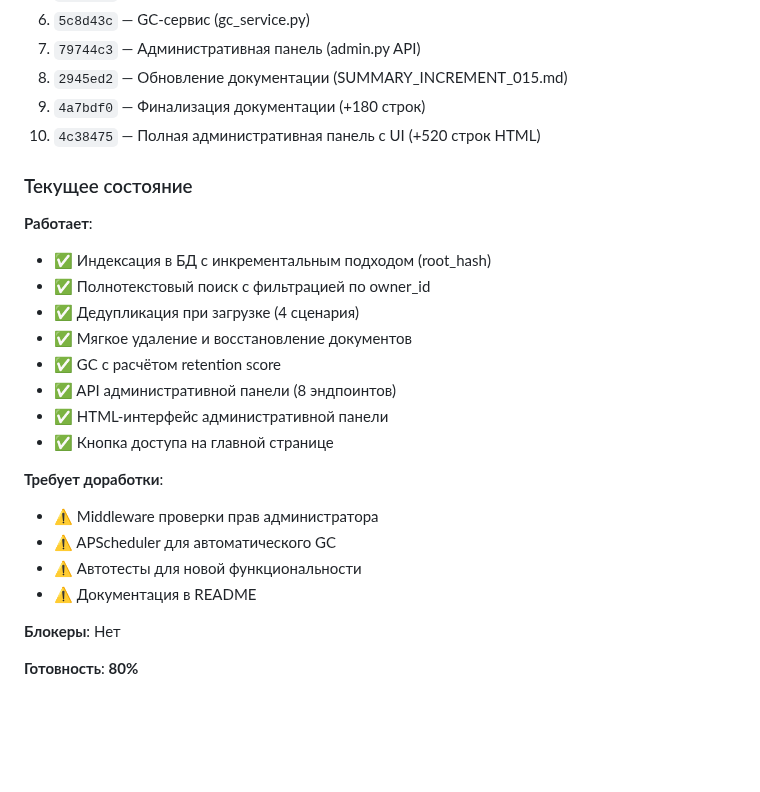
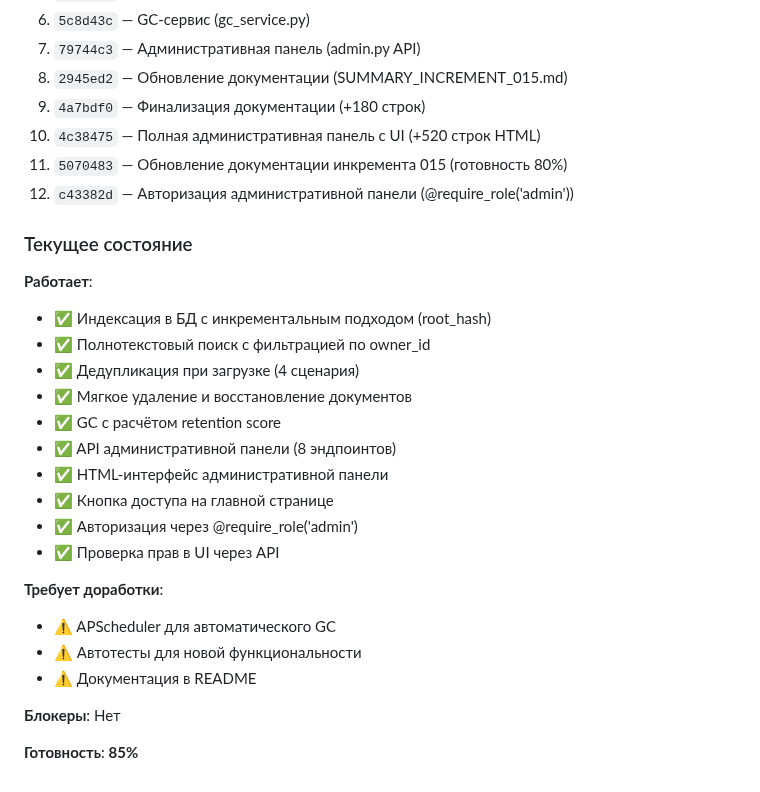
Before and after one commit to mvyarikov-web/ZAKUPKI_WEB, a Markdown page: increments_doc/015-increment-2025-11-05.md, the part around the change. Drawn GitHub-style; blank space fills up the shorter version.

Commit message:
docs: обновление инкремента 015 — завершена авторизация
- Добавлен коммит c43382d (авторизация админ-панели)
- Готовность повышена до 85% (было 80%)
- Middleware проверки прав реализован полностью
- Осталось: APScheduler, автотесты, README

Текущий статус: 8/10 задач завершено

```diff
--- a/increments_doc/015-increment-2025-11-05.md
+++ b/increments_doc/015-increment-2025-11-05.md
@@ -332,6 +332,8 @@ usage_norm = min(access_count / days_since_upload, 1)
 8. `2945ed2` — Обновление документации (SUMMARY_INCREMENT_015.md)
 9. `4a7bdf0` — Финализация документации (+180 строк)
 10. `4c38475` — Полная административная панель с UI (+520 строк HTML)
+11. `5070483` — Обновление документации инкремента 015 (готовность 80%)
+12. `c43382d` — Авторизация административной панели (@require_role('admin'))
 
 ### Текущее состояние
 
@@ -344,13 +346,14 @@ usage_norm = min(access_count / days_since_upload, 1)
 - ✅ API административной панели (8 эндпоинтов)
 - ✅ HTML-интерфейс административной панели
 - ✅ Кнопка доступа на главной странице
+- ✅ Авторизация через @require_role('admin')
+- ✅ Проверка прав в UI через API
 
 **Требует доработки**:
-- ⚠️ Middleware проверки прав администратора
 - ⚠️ APScheduler для автоматического GC
 - ⚠️ Автотесты для новой функциональности
 - ⚠️ Документация в README
 
 **Блокеры**: Нет
 
-**Готовность**: **80%**
+**Готовность**: **85%**
```
